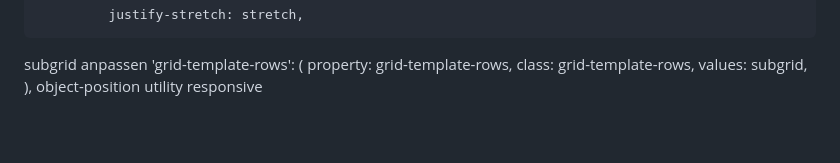
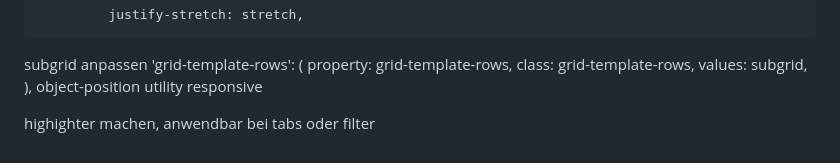
Before and after one commit to TonyNguyen137/Bootswind-beta, a Markdown page: TODO.md, the part around the change. Rendered like a GitHub page; blank space fills up the shorter version.

```diff
--- a/TODO.md
+++ b/TODO.md
@@ -141,3 +141,5 @@ subgrid anpassen
       values: subgrid,
     ),
 object-position utility responsive
+
+highighter machen, anwendbar bei tabs oder filter
```
